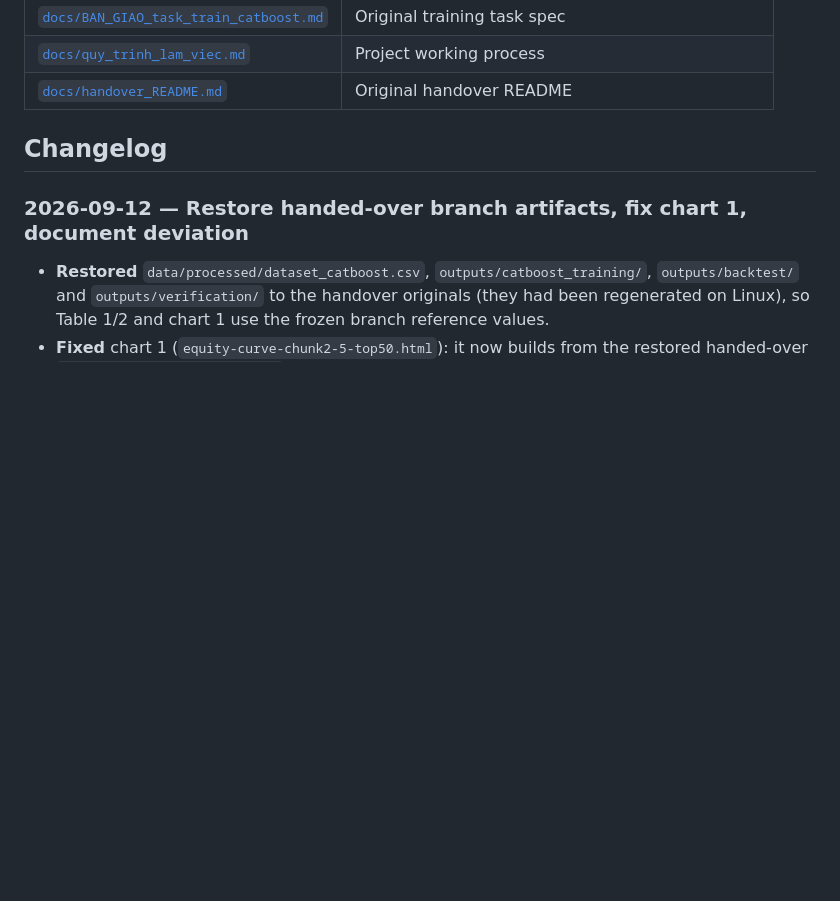
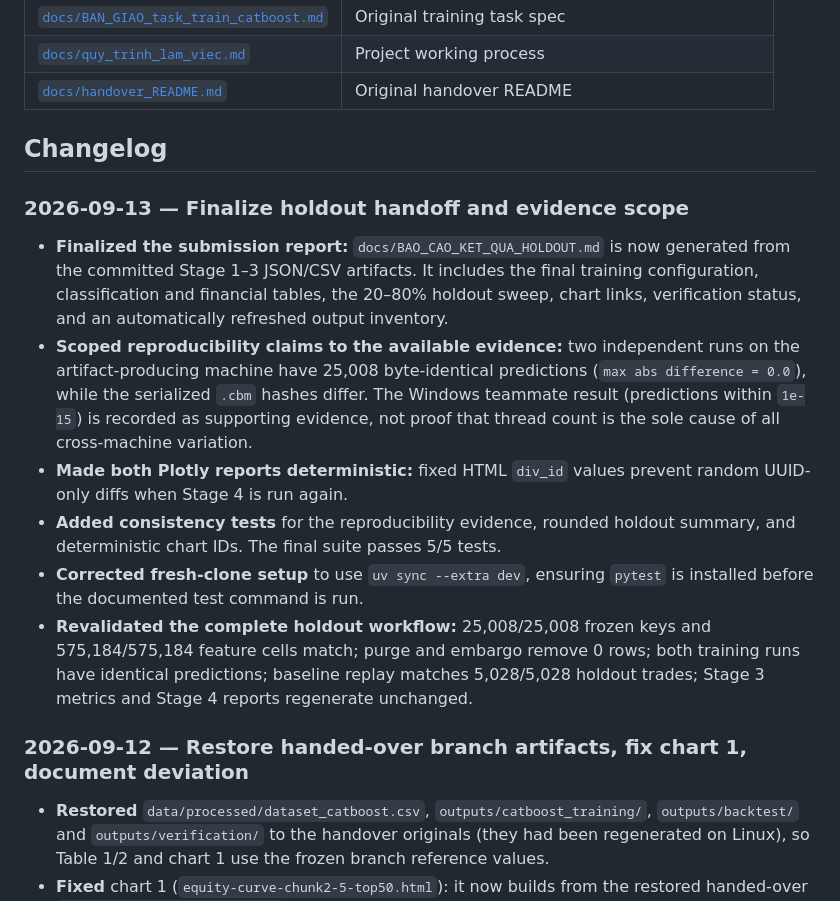
Before and after one commit to thanhnndev/citd-ai-project, a Markdown page: README.md, the part around the change. Rendered like a GitHub page; blank space fills up the shorter version.

```diff
--- a/README.md
+++ b/README.md
@@ -334,6 +334,30 @@ These values are fixed by the handover spec and must not be changed
 
 ## Changelog
 
+### 2026-09-13 — Finalize holdout handoff and evidence scope
+
+- **Finalized the submission report:**
+  `docs/BAO_CAO_KET_QUA_HOLDOUT.md` is now generated from the committed Stage
+  1–3 JSON/CSV artifacts. It includes the final training configuration,
+  classification and financial tables, the 20–80% holdout sweep, chart links,
+  verification status, and an automatically refreshed output inventory.
+- **Scoped reproducibility claims to the available evidence:** two independent
+  runs on the artifact-producing machine have 25,008 byte-identical
+  predictions (`max abs difference = 0.0`), while the serialized `.cbm` hashes
+  differ. The Windows teammate result (predictions within `1e-15`) is recorded
+  as supporting evidence, not proof that thread count is the sole cause of all
+  cross-machine variation.
+- **Made both Plotly reports deterministic:** fixed HTML `div_id` values prevent
+  random UUID-only diffs when Stage 4 is run again.
+- **Added consistency tests** for the reproducibility evidence, rounded holdout
+  summary, and deterministic chart IDs. The final suite passes 5/5 tests.
+- **Corrected fresh-clone setup** to use `uv sync --extra dev`, ensuring
+  `pytest` is installed before the documented test command is run.
+- **Revalidated the complete holdout workflow:** 25,008/25,008 frozen keys and
+  575,184/575,184 feature cells match; purge and embargo remove 0 rows; both
+  training runs have identical predictions; baseline replay matches 5,028/5,028
+  holdout trades; Stage 3 metrics and Stage 4 reports regenerate unchanged.
+
 ### 2026-09-12 — Restore handed-over branch artifacts, fix chart 1, document deviation
 
 - **Restored** `data/processed/dataset_catboost.csv`,
```
Also changed, not shown: README_VI.md (+23 -0 lines).
